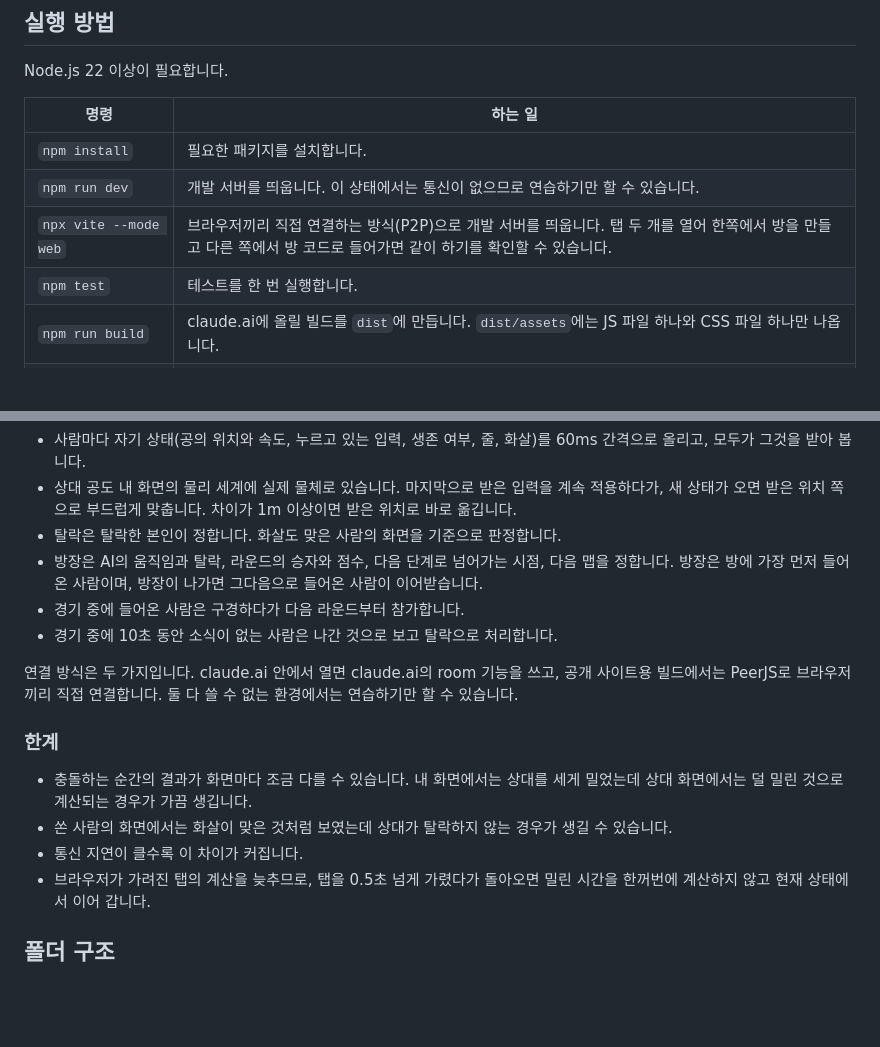
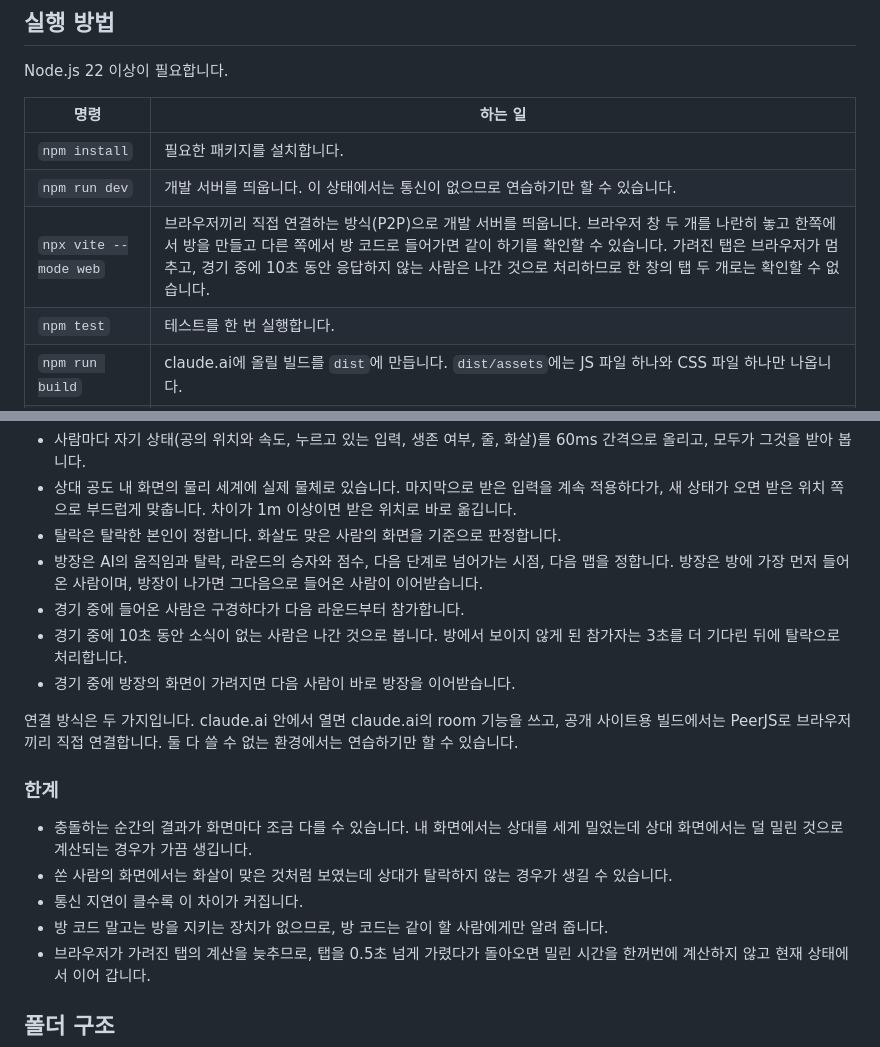
Before and after one commit to GeonWooLogibros/bump-arena, a Markdown page: README.md, 2 parts joined by grey strips. Drawn GitHub-style; blank space fills up the shorter version.

Commit message:
docs: P2P 확인은 창 두 개로 하도록 안내하고 방 코드 주의 사항 추가
Co-Authored-By: Claude Opus 5.5 (1M context) <noreply@anthropic.com>

```diff
--- a/README.md
+++ b/README.md
@@ -12,7 +12,7 @@ Node.js 22 이상이 필요합니다.
 | --- | --- |
 | `npm install` | 필요한 패키지를 설치합니다. |
 | `npm run dev` | 개발 서버를 띄웁니다. 이 상태에서는 통신이 없으므로 연습하기만 할 수 있습니다. |
-| `npx vite --mode web` | 브라우저끼리 직접 연결하는 방식(P2P)으로 개발 서버를 띄웁니다. 탭 두 개를 열어 한쪽에서 방을 만들고 다른 쪽에서 방 코드로 들어가면 같이 하기를 확인할 수 있습니다. |
+| `npx vite --mode web` | 브라우저끼리 직접 연결하는 방식(P2P)으로 개발 서버를 띄웁니다. 브라우저 창 두 개를 나란히 놓고 한쪽에서 방을 만들고 다른 쪽에서 방 코드로 들어가면 같이 하기를 확인할 수 있습니다. 가려진 탭은 브라우저가 멈추고, 경기 중에 10초 동안 응답하지 않는 사람은 나간 것으로 처리하므로 한 창의 탭 두 개로는 확인할 수 없습니다. |
 | `npm test` | 테스트를 한 번 실행합니다. |
 | `npm run build` | claude.ai에 올릴 빌드를 `dist`에 만듭니다. `dist/assets`에는 JS 파일 하나와 CSS 파일 하나만 나옵니다. |
 | `npm run build:web` | 공개 사이트(GitHub Pages)에 올릴 빌드를 `dist-web`에 만듭니다. P2P 연결에 쓰는 코드가 별도 파일로 함께 나옵니다. |
@@ -51,7 +51,8 @@ Node.js 22 이상이 필요합니다.
 - 탈락은 탈락한 본인이 정합니다. 화살도 맞은 사람의 화면을 기준으로 판정합니다.
 - 방장은 AI의 움직임과 탈락, 라운드의 승자와 점수, 다음 단계로 넘어가는 시점, 다음 맵을 정합니다. 방장은 방에 가장 먼저 들어온 사람이며, 방장이 나가면 그다음으로 들어온 사람이 이어받습니다.
 - 경기 중에 들어온 사람은 구경하다가 다음 라운드부터 참가합니다.
-- 경기 중에 10초 동안 소식이 없는 사람은 나간 것으로 보고 탈락으로 처리합니다.
+- 경기 중에 10초 동안 소식이 없는 사람은 나간 것으로 봅니다. 방에서 보이지 않게 된 참가자는 3초를 더 기다린 뒤에 탈락으로 처리합니다.
+- 경기 중에 방장의 화면이 가려지면 다음 사람이 바로 방장을 이어받습니다.
 
 연결 방식은 두 가지입니다. claude.ai 안에서 열면 claude.ai의 room 기능을 쓰고, 공개 사이트용 빌드에서는 PeerJS로 브라우저끼리 직접 연결합니다. 둘 다 쓸 수 없는 환경에서는 연습하기만 할 수 있습니다.
 
@@ -60,6 +61,7 @@ Node.js 22 이상이 필요합니다.
 - 충돌하는 순간의 결과가 화면마다 조금 다를 수 있습니다. 내 화면에서는 상대를 세게 밀었는데 상대 화면에서는 덜 밀린 것으로 계산되는 경우가 가끔 생깁니다.
 - 쏜 사람의 화면에서는 화살이 맞은 것처럼 보였는데 상대가 탈락하지 않는 경우가 생길 수 있습니다.
 - 통신 지연이 클수록 이 차이가 커집니다.
+- 방 코드 말고는 방을 지키는 장치가 없으므로, 방 코드는 같이 할 사람에게만 알려 줍니다.
 - 브라우저가 가려진 탭의 계산을 늦추므로, 탭을 0.5초 넘게 가렸다가 돌아오면 밀린 시간을 한꺼번에 계산하지 않고 현재 상태에서 이어 갑니다.
 
 ## 폴더 구조
```
